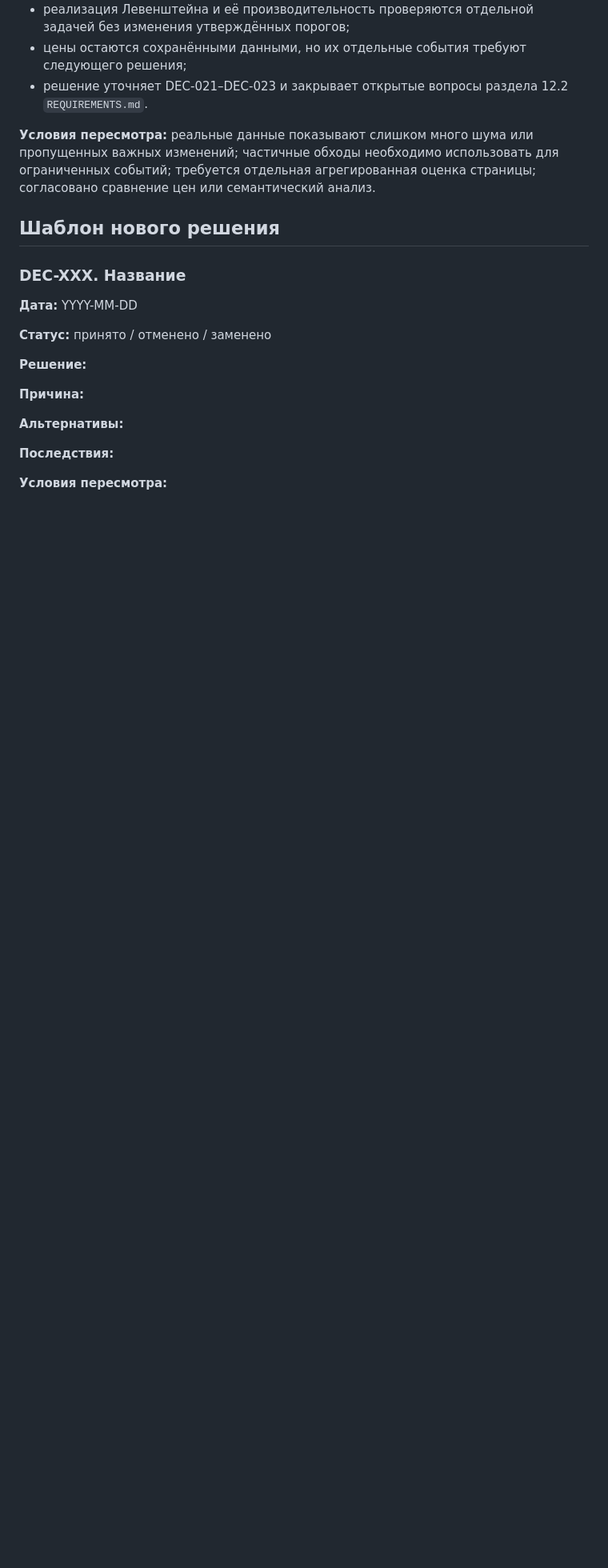
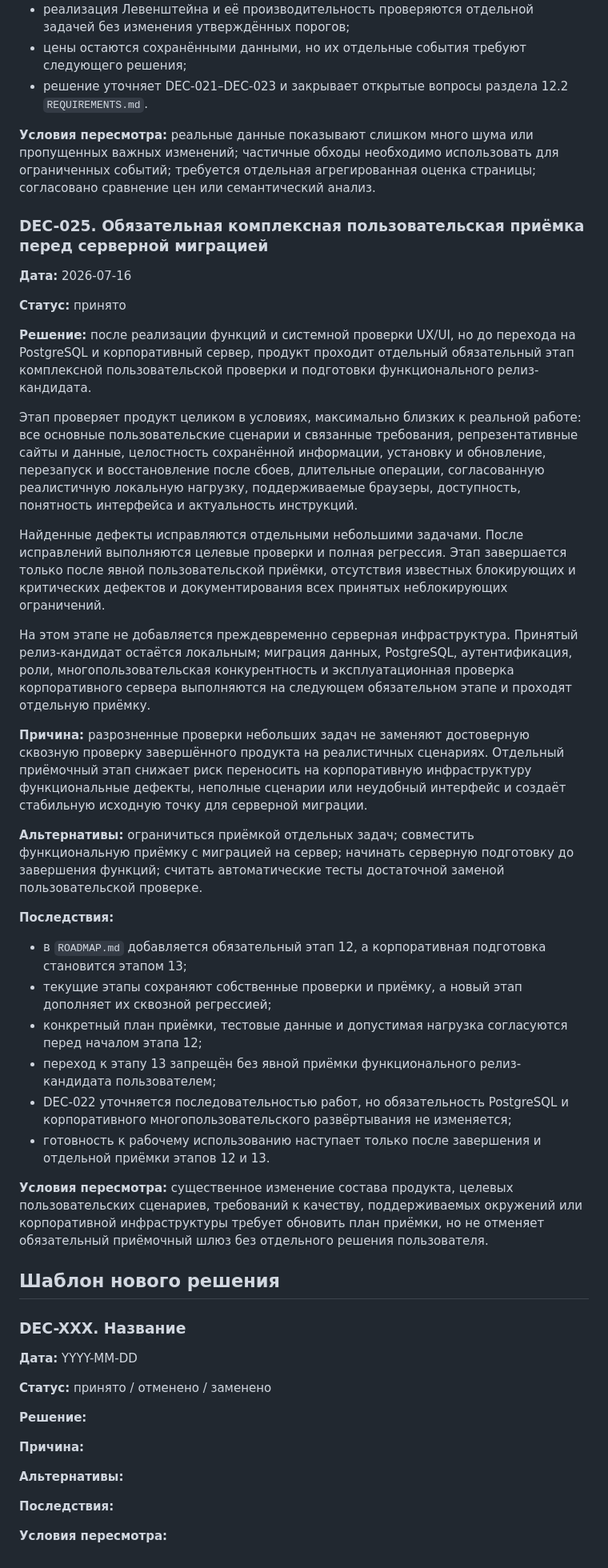
Before and after one commit to Jenechek/Marketing-Intelligence-Architect, a Markdown page: DECISIONS.md, the part around the change. Shown at 80% size. GitHub-like rendering; blank space fills up the shorter version.

Commit message:
docs: принять DEC-025

```diff
--- a/DECISIONS.md
+++ b/DECISIONS.md
@@ -414,6 +414,35 @@ TASK-0016 сохраняет каждую обнаруженную цену от
 
 **Условия пересмотра:** реальные данные показывают слишком много шума или пропущенных важных изменений; частичные обходы необходимо использовать для ограниченных событий; требуется отдельная агрегированная оценка страницы; согласовано сравнение цен или семантический анализ.
 
+### DEC-025. Обязательная комплексная пользовательская приёмка перед серверной миграцией
+
+**Дата:** 2026-07-16
+
+**Статус:** принято
+
+**Решение:** после реализации функций и системной проверки UX/UI, но до перехода на PostgreSQL и корпоративный сервер, продукт проходит отдельный обязательный этап комплексной пользовательской проверки и подготовки функционального релиз-кандидата.
+
+Этап проверяет продукт целиком в условиях, максимально близких к реальной работе: все основные пользовательские сценарии и связанные требования, репрезентативные сайты и данные, целостность сохранённой информации, установку и обновление, перезапуск и восстановление после сбоев, длительные операции, согласованную реалистичную локальную нагрузку, поддерживаемые браузеры, доступность, понятность интерфейса и актуальность инструкций.
+
+Найденные дефекты исправляются отдельными небольшими задачами. После исправлений выполняются целевые проверки и полная регрессия. Этап завершается только после явной пользовательской приёмки, отсутствия известных блокирующих и критических дефектов и документирования всех принятых неблокирующих ограничений.
+
+На этом этапе не добавляется преждевременно серверная инфраструктура. Принятый релиз-кандидат остаётся локальным; миграция данных, PostgreSQL, аутентификация, роли, многопользовательская конкурентность и эксплуатационная проверка корпоративного сервера выполняются на следующем обязательном этапе и проходят отдельную приёмку.
+
+**Причина:** разрозненные проверки небольших задач не заменяют достоверную сквозную проверку завершённого продукта на реалистичных сценариях. Отдельный приёмочный этап снижает риск переносить на корпоративную инфраструктуру функциональные дефекты, неполные сценарии или неудобный интерфейс и создаёт стабильную исходную точку для серверной миграции.
+
+**Альтернативы:** ограничиться приёмкой отдельных задач; совместить функциональную приёмку с миграцией на сервер; начинать серверную подготовку до завершения функций; считать автоматические тесты достаточной заменой пользовательской проверке.
+
+**Последствия:**
+
+- в `ROADMAP.md` добавляется обязательный этап 12, а корпоративная подготовка становится этапом 13;
+- текущие этапы сохраняют собственные проверки и приёмку, а новый этап дополняет их сквозной регрессией;
+- конкретный план приёмки, тестовые данные и допустимая нагрузка согласуются перед началом этапа 12;
+- переход к этапу 13 запрещён без явной приёмки функционального релиз-кандидата пользователем;
+- DEC-022 уточняется последовательностью работ, но обязательность PostgreSQL и корпоративного многопользовательского развёртывания не изменяется;
+- готовность к рабочему использованию наступает только после завершения и отдельной приёмки этапов 12 и 13.
+
+**Условия пересмотра:** существенное изменение состава продукта, целевых пользовательских сценариев, требований к качеству, поддерживаемых окружений или корпоративной инфраструктуры требует обновить план приёмки, но не отменяет обязательный приёмочный шлюз без отдельного решения пользователя.
+
 ## Шаблон нового решения
 
 ### DEC-XXX. Название
```
